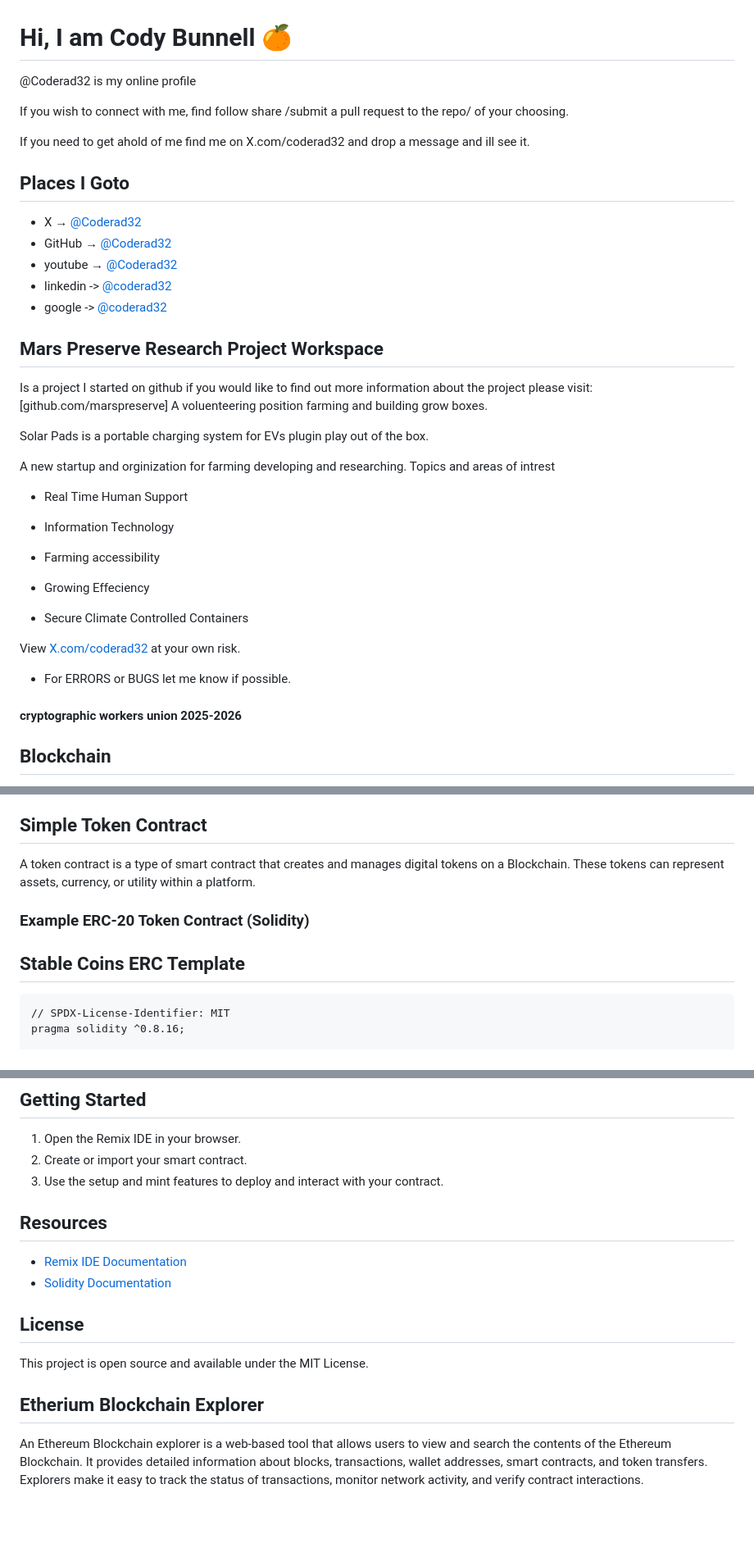
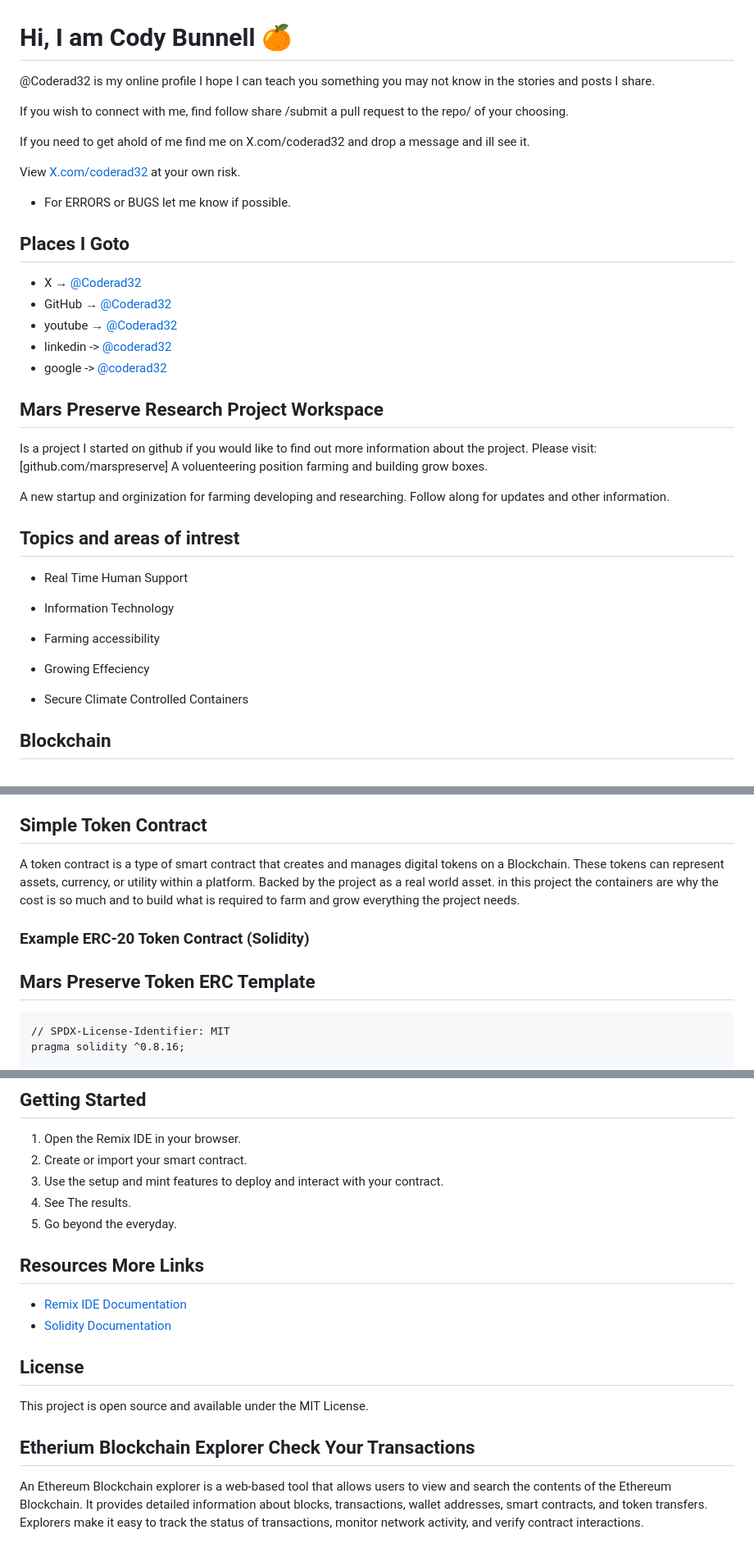
Before and after one commit to Coderad32/Coderad32, a Markdown page: README.md, 3 parts joined by grey strips. Shown at 82% size. Rendered like a GitHub page; blank space fills up the shorter version.

Commit message:
Update README.md
update profile

````diff
--- a/README.md
+++ b/README.md
@@ -1,13 +1,16 @@
 # Hi, I am Cody Bunnell 🍊
 
-
-@Coderad32 is my online profile
+@Coderad32 is my online profile I hope I can teach you something you may not know in the stories and posts I share.
 
 If you wish to connect with me,
 find follow share /submit a pull request to the repo/ of your choosing.
 
 If you need to get ahold of me find me on X.com/coderad32 and drop a message
 and ill see it.
+
+View [X.com/coderad32](X) at your own risk.
+
+- For ERRORS or BUGS let me know if possible.
 
 ## Places I Goto
 
@@ -20,12 +23,13 @@ and ill see it.
 
 ## Mars Preserve Research Project Workspace
 
-Is a project I started on github if you would like to find out more information about the project please visit: [github.com/marspreserve] A voluenteering position farming and building grow boxes.
-
-Solar Pads is a portable charging system for EVs plugin play out of the box.
+Is a project I started on github if you would like to find out more information about the project.
+Please visit: [github.com/marspreserve] A voluenteering position farming and building grow boxes.
 
 A new startup and orginization for farming developing and researching.
-Topics and areas of intrest
+Follow along for updates and other information.
+
+## Topics and areas of intrest
 
 - Real Time Human Support
 - Information Technology
@@ -33,15 +37,6 @@ Topics and areas of intrest
 
 - Growing Effeciency
 - Secure Climate Controlled Containers
-
-
-
-View [X.com/coderad32](X) at your own risk.
-
-- For ERRORS or BUGS let me know if possible.
-
-#### cryptographic workers union 2025-2026
-
 
 ## Blockchain
 
@@ -58,11 +53,14 @@ A smart contract is a self-executing program stored on the Blockchain that autom
 
 ## Simple Token Contract
 
-A token contract is a type of smart contract that creates and manages digital tokens on a Blockchain. These tokens can represent assets, currency, or utility within a platform.
+A token contract is a type of smart contract that creates and manages digital tokens on a Blockchain.
+These tokens can represent assets, currency, or utility within a platform. Backed by the project as a real world asset.
+in this project the containers are why the cost is so much and to build what is required to farm and grow everything
+the project needs.
 
 ### Example ERC-20 Token Contract (Solidity)
 
-## Stable Coins ERC Template
+## Mars Preserve Token ERC Template
 
 ```
 // SPDX-License-Identifier: MIT
@@ -153,8 +152,10 @@ Remix IDE is a powerful web-based portal for developing, deploying, and managing
 1. Open the Remix IDE in your browser.
 2. Create or import your smart contract.
 3. Use the setup and mint features to deploy and interact with your contract.
+4. See The results.
+5. Go beyond the everyday.
 
-## Resources
+## Resources More Links
 
 - [Remix IDE Documentation](https://remix-ide.readthedocs.io/)
 - [Solidity Documentation](https://docs.soliditylang.org/)
@@ -163,9 +164,7 @@ Remix IDE is a powerful web-based portal for developing, deploying, and managing
 
 This project is open source and available under the MIT License.
 
-
-
-## Etherium Blockchain Explorer
+## Etherium Blockchain Explorer Check Your Transactions
 
 An Ethereum Blockchain explorer is a web-based tool that allows users to view and search the contents of the Ethereum Blockchain. It provides detailed information about blocks, transactions, wallet addresses, smart contracts, and token transfers. Explorers make it easy to track the status of transactions, monitor network activity, and verify contract interactions.
 
````
Also changed, not shown: other parts of README.md (+1 -8 lines).
